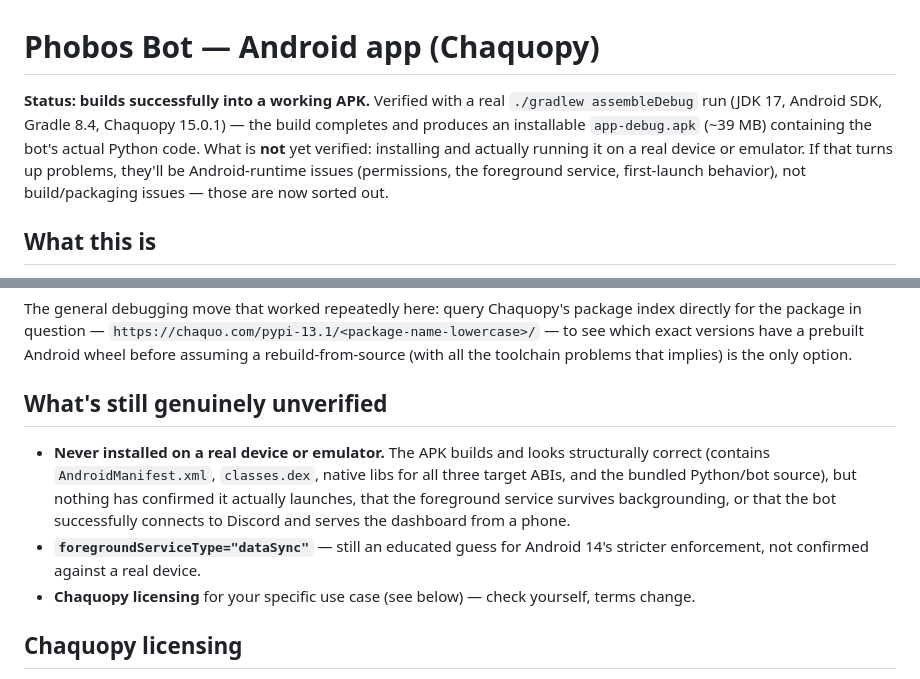
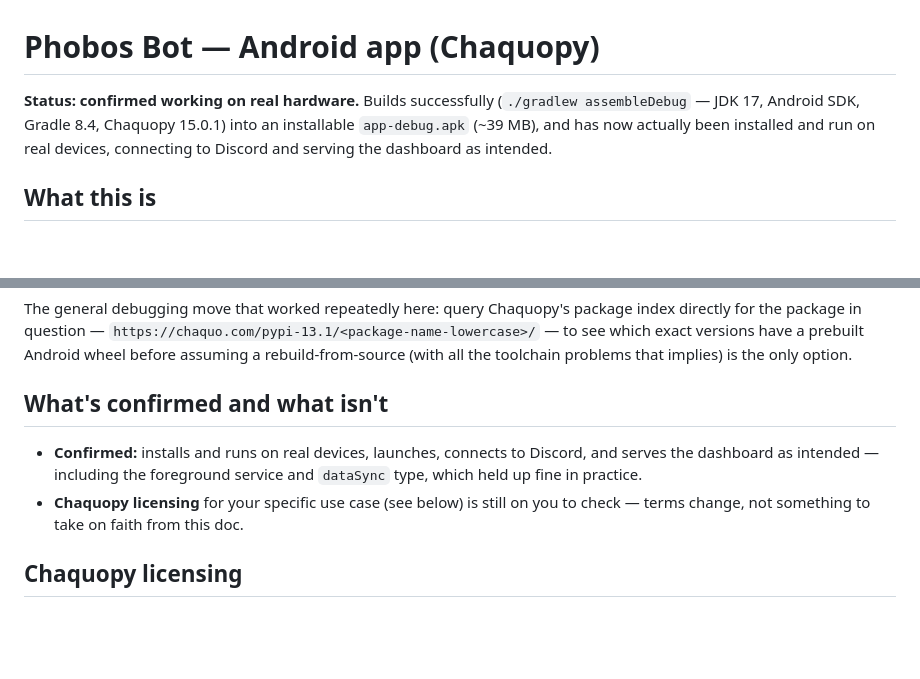
Before and after one commit to LucyWolf/phobos-bot, a Markdown page: android/README.md, 2 parts joined by grey strips. GitHub-like rendering; blank space fills up the shorter version.

Commit message:
docs: confirm the Android APK works on real hardware
User tested it on real devices - installs, launches, connects to
Discord, and serves the dashboard as intended. Removed the
"unverified on real hardware" caveats from android/README.md and the
main README's Android pointers (EN+DE). Also promoted the
android-v1.6.16-debug GitHub Release from pre-release to a full
release and updated its notes, since it was marked pre-release
specifically for this reason.

```diff
--- a/android/README.md
+++ b/android/README.md
@@ -1,11 +1,9 @@
 # Phobos Bot — Android app (Chaquopy)
 
-**Status: builds successfully into a working APK.** Verified with a real `./gradlew
-assembleDebug` run (JDK 17, Android SDK, Gradle 8.4, Chaquopy 15.0.1) — the build completes and
-produces an installable `app-debug.apk` (~39 MB) containing the bot's actual Python code. What
-is **not** yet verified: installing and actually running it on a real device or emulator. If
-that turns up problems, they'll be Android-runtime issues (permissions, the foreground service,
-first-launch behavior), not build/packaging issues — those are now sorted out.
+**Status: confirmed working on real hardware.** Builds successfully (`./gradlew assembleDebug`
+— JDK 17, Android SDK, Gradle 8.4, Chaquopy 15.0.1) into an installable `app-debug.apk`
+(~39 MB), and has now actually been installed and run on real devices, connecting to Discord
+and serving the dashboard as intended.
 
 ## What this is
 
@@ -101,16 +99,13 @@ for the package in question — `https://chaquo.com/pypi-13.1/<package-name-lowe
 which exact versions have a prebuilt Android wheel before assuming a rebuild-from-source (with
 all the toolchain problems that implies) is the only option.
 
-## What's still genuinely unverified
+## What's confirmed and what isn't
 
-- **Never installed on a real device or emulator.** The APK builds and looks structurally
-  correct (contains `AndroidManifest.xml`, `classes.dex`, native libs for all three target
-  ABIs, and the bundled Python/bot source), but nothing has confirmed it actually launches,
-  that the foreground service survives backgrounding, or that the bot successfully connects to
-  Discord and serves the dashboard from a phone.
-- **`foregroundServiceType="dataSync"`** — still an educated guess for Android 14's stricter
-  enforcement, not confirmed against a real device.
-- **Chaquopy licensing** for your specific use case (see below) — check yourself, terms change.
+- **Confirmed:** installs and runs on real devices, launches, connects to Discord, and serves
+  the dashboard as intended — including the foreground service and `dataSync` type, which held
+  up fine in practice.
+- **Chaquopy licensing** for your specific use case (see below) is still on you to check —
+  terms change, not something to take on faith from this doc.
 
 ## Chaquopy licensing
 
```
Also changed, not shown: README.md (+6 -9 lines).
